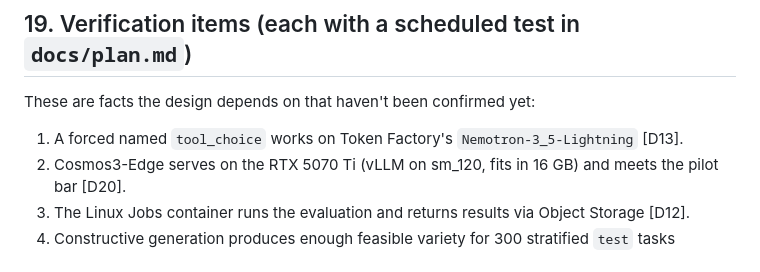
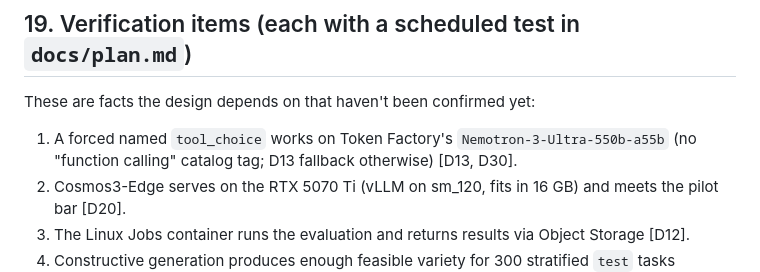
Before and after one commit to boelnasr/vplan, a Markdown page: docs/spec.md, the part around the change. Drawn GitHub-style.

Commit message:
docs(spec): point the first verification item at Nemotron 3 Ultra (D30)

```diff
--- a/docs/spec.md
+++ b/docs/spec.md
@@ -533,7 +533,7 @@ Until the release, the hackathon code works around all four (§8) and pins 1.4.1
 ## 19. Verification items (each with a scheduled test in `docs/plan.md`)
 
 These are facts the design depends on that haven't been confirmed yet:
-1. A forced named `tool_choice` works on Token Factory's `Nemotron-3_5-Lightning` [D13].
+1. A forced named `tool_choice` works on Token Factory's `Nemotron-3-Ultra-550b-a55b` (no "function calling" catalog tag; D13 fallback otherwise) [D13, D30].
 2. Cosmos3-Edge serves on the RTX 5070 Ti (vLLM on sm_120, fits in 16 GB) and meets the pilot bar [D20].
 3. The Linux Jobs container runs the evaluation and returns results via Object Storage [D12].
 4. Constructive generation produces enough feasible variety for 300 stratified `test` tasks [D23.10].
```
